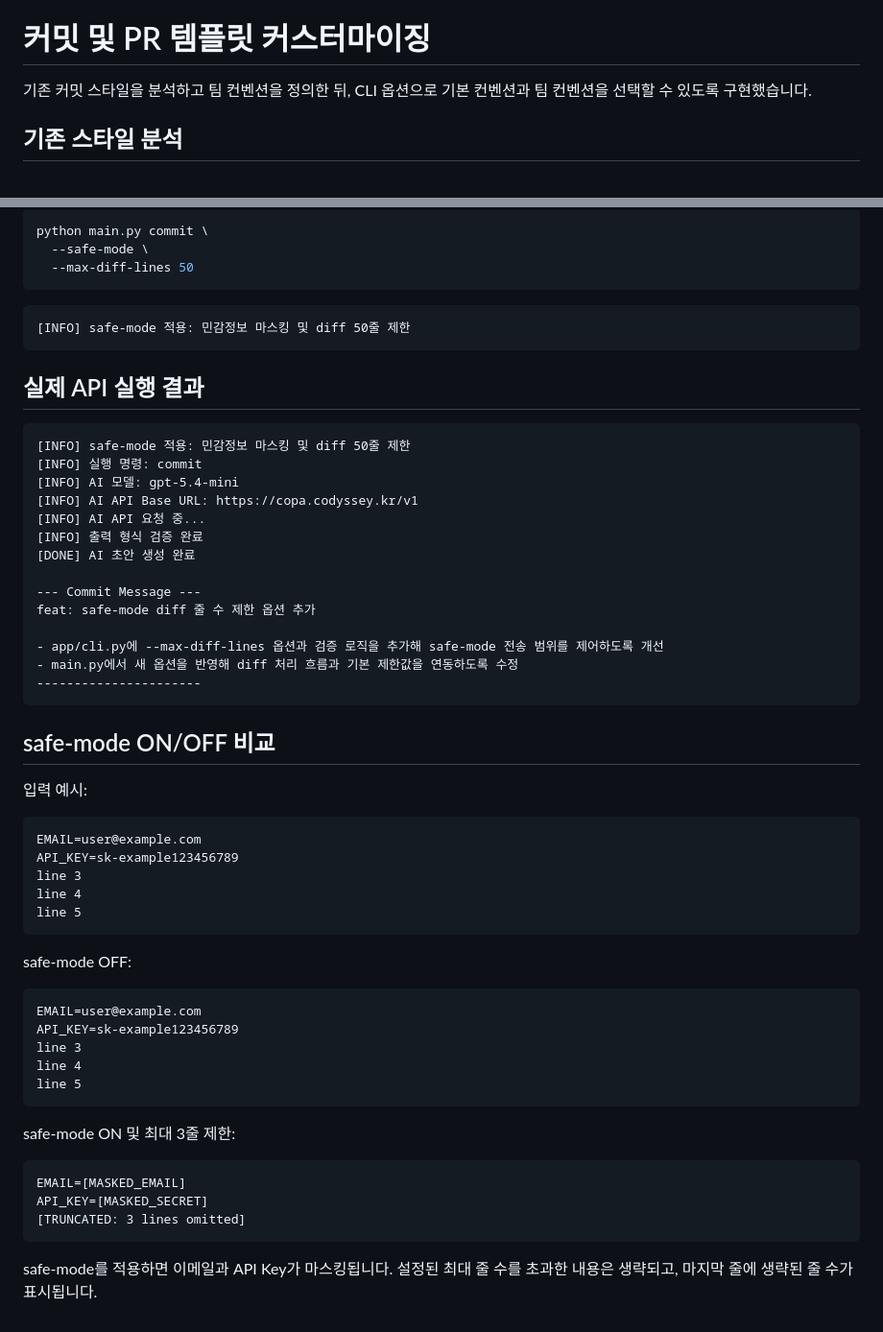
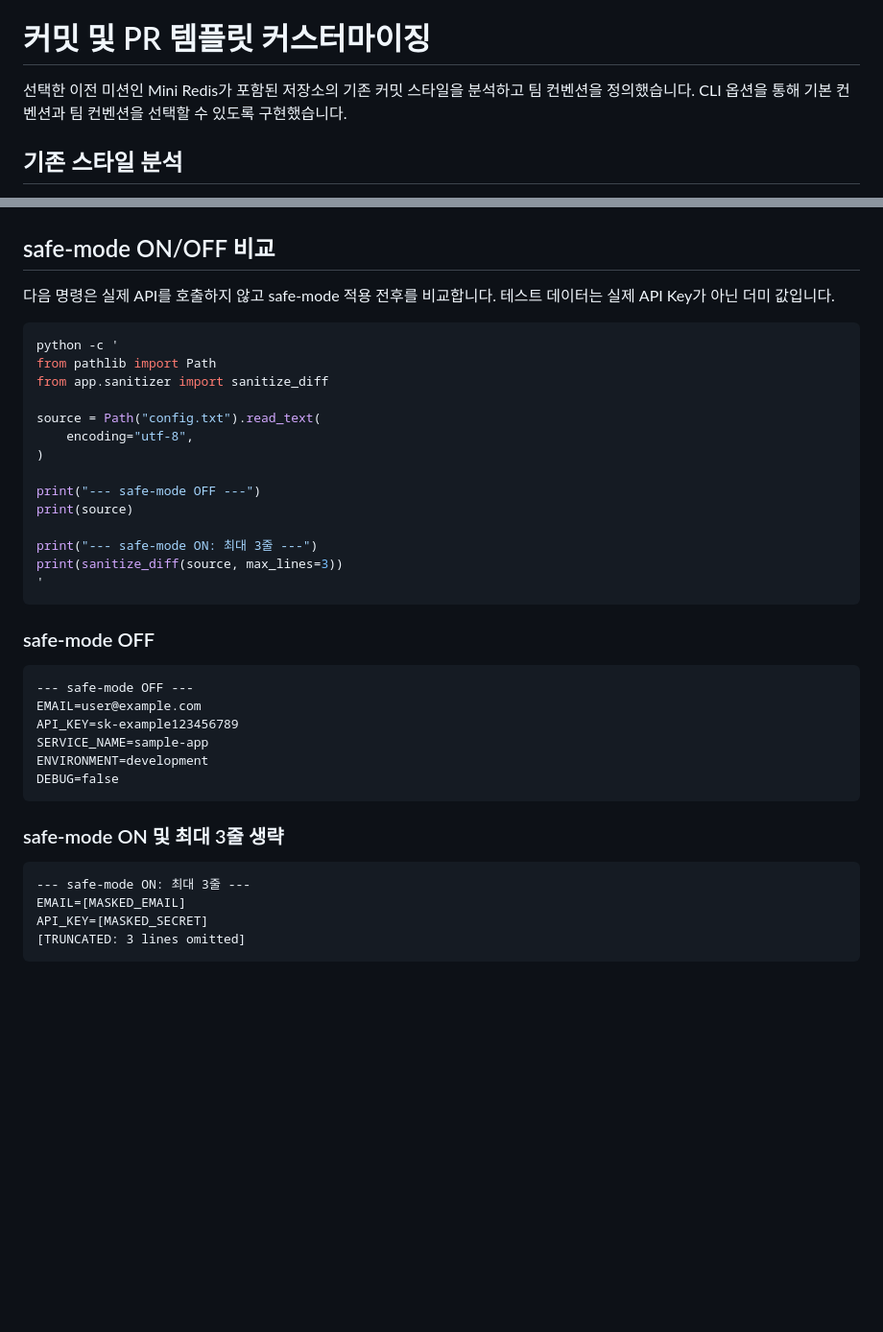
Before and after one commit to 7eerup/aisw, a Markdown page: api-advanced/README.md, 2 parts joined by grey strips. Shown at 96% size. Drawn GitHub-style; blank space fills up the shorter version.

Commit message:
docs(readme)

````diff
--- a/api-advanced/README.md
+++ b/api-advanced/README.md
@@ -40,7 +40,7 @@ docs(readme): 실행 방법과 환경 안내 추가
 
 # 커밋 및 PR 템플릿 커스터마이징
 
-기존 커밋 스타일을 분석하고 팀 컨벤션을 정의한 뒤, CLI 옵션으로 기본 컨벤션과 팀 컨벤션을 선택할 수 있도록 구현했습니다.
+선택한 이전 미션인 Mini Redis가 포함된 저장소의 기존 커밋 스타일을 분석하고 팀 컨벤션을 정의했습니다. CLI 옵션을 통해 기본 컨벤션과 팀 컨벤션을 선택할 수 있도록 구현했습니다.
 
 ## 기존 스타일 분석
 
@@ -195,60 +159,41 @@ python main.py commit --safe-mode
-```bash
-python main.py commit \
-  --safe-mode \
-  --max-diff-lines 50
-```
-
-```text
-[INFO] safe-mode 적용: 민감정보 마스킹 및 diff 50줄 제한
-```
-
-## 실제 API 실행 결과
-
-```text
-[INFO] safe-mode 적용: 민감정보 마스킹 및 diff 50줄 제한
-[INFO] 실행 명령: commit
-[INFO] AI 모델: gpt-5.4-mini
-[INFO] AI API Base URL: https://copa.codyssey.kr/v1
-[INFO] AI API 요청 중...
-[INFO] 출력 형식 검증 완료
-[DONE] AI 초안 생성 완료
-
---- Commit Message ---
-feat: safe-mode diff 줄 수 제한 옵션 추가
-
-- app/cli.py에 --max-diff-lines 옵션과 검증 로직을 추가해 safe-mode 전송 범위를 제어하도록 개선
-- main.py에서 새 옵션을 반영해 diff 처리 흐름과 기본 제한값을 연동하도록 수정
-----------------------
-```
 
 ## safe-mode ON/OFF 비교
 
-입력 예시:
+다음 명령은 실제 API를 호출하지 않고 safe-mode 적용 전후를 비교합니다. 테스트 데이터는 실제 API Key가 아닌 더미 값입니다.
+
+```bash
+python -c '
+from pathlib import Path
+from app.sanitizer import sanitize_diff
+
+source = Path("config.txt").read_text(
+    encoding="utf-8",
+)
+
+print("--- safe-mode OFF ---")
+print(source)
+
+print("--- safe-mode ON: 최대 3줄 ---")
+print(sanitize_diff(source, max_lines=3))
+'
+```
+
+### safe-mode OFF
 
 ```text
+--- safe-mode OFF ---
 EMAIL=user@example.com
 API_KEY=sk-example123456789
-line 3
-line 4
-line 5
+SERVICE_NAME=sample-app
+ENVIRONMENT=development
+DEBUG=false
 ```
 
-safe-mode OFF:
+### safe-mode ON 및 최대 3줄 생략
 
 ```text
-EMAIL=user@example.com
-API_KEY=sk-example123456789
-line 3
-line 4
-line 5
-```
-
-safe-mode ON 및 최대 3줄 제한:
-
-```text
+--- safe-mode ON: 최대 3줄 ---
 EMAIL=[MASKED_EMAIL]
 API_KEY=[MASKED_SECRET]
 [TRUNCATED: 3 lines omitted]
 ```
-
-safe-mode를 적용하면 이메일과 API Key가 마스킹됩니다. 설정된 최대 줄 수를 초과한 내용은 생략되고, 마지막 줄에 생략된 줄 수가 표시됩니다.
````
Also changed, not shown: other parts of api-advanced/README.md (+22 -58 lines).
